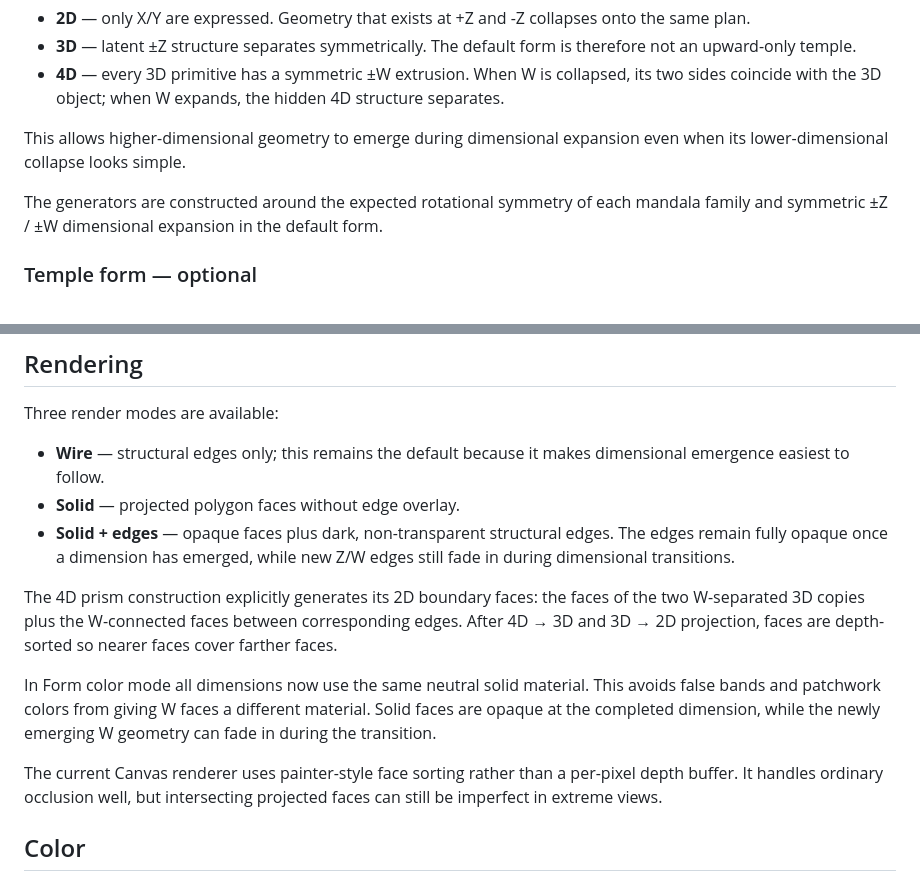
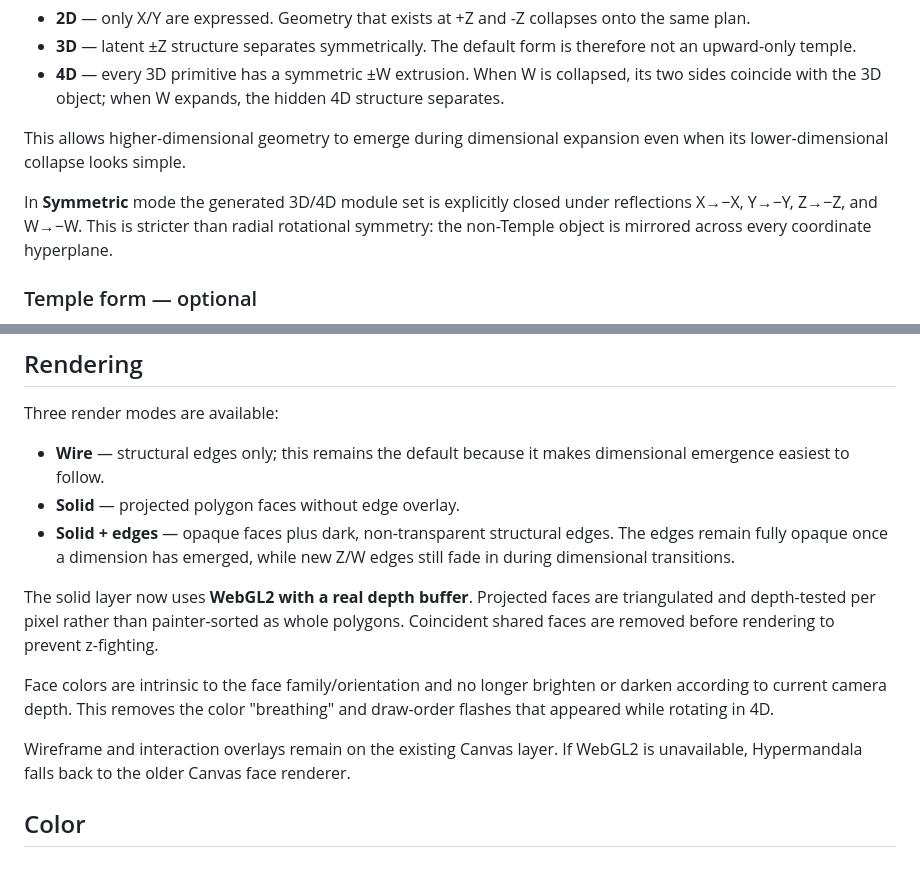
Before and after one commit to mariomarcolongo/hypermandala, a Markdown page: README.md, 2 parts joined by grey strips. Drawn GitHub-style.

Commit message:
docs: describe full reflection symmetry and depth-buffer solids

```diff
--- a/README.md
+++ b/README.md
@@ -20,7 +20,7 @@ The default obeys a collapse / expansion rule:
 
 This allows higher-dimensional geometry to emerge during dimensional expansion even when its lower-dimensional collapse looks simple.
 
-The generators are constructed around the expected rotational symmetry of each mandala family and symmetric ±Z / ±W dimensional expansion in the default form.
+In **Symmetric** mode the generated 3D/4D module set is explicitly closed under reflections X→−X, Y→−Y, Z→−Z, and W→−W. This is stricter than radial rotational symmetry: the non-Temple object is mirrored across every coordinate hyperplane.
 
 ### Temple form — optional
 
@@ -118,11 +118,11 @@ Three render modes are available:
 - **Solid** — projected polygon faces without edge overlay.
 - **Solid + edges** — opaque faces plus dark, non-transparent structural edges. The edges remain fully opaque once a dimension has emerged, while new Z/W edges still fade in during dimensional transitions.
 
-The 4D prism construction explicitly generates its 2D boundary faces: the faces of the two W-separated 3D copies plus the W-connected faces between corresponding edges. After 4D → 3D and 3D → 2D projection, faces are depth-sorted so nearer faces cover farther faces.
+The solid layer now uses **WebGL2 with a real depth buffer**. Projected faces are triangulated and depth-tested per pixel rather than painter-sorted as whole polygons. Coincident shared faces are removed before rendering to prevent z-fighting.
 
-In Form color mode all dimensions now use the same neutral solid material. This avoids false bands and patchwork colors from giving W faces a different material. Solid faces are opaque at the completed dimension, while the newly emerging W geometry can fade in during the transition.
+Face colors are intrinsic to the face family/orientation and no longer brighten or darken according to current camera depth. This removes the color "breathing" and draw-order flashes that appeared while rotating in 4D.
 
-The current Canvas renderer uses painter-style face sorting rather than a per-pixel depth buffer. It handles ordinary occlusion well, but intersecting projected faces can still be imperfect in extreme views.
+Wireframe and interaction overlays remain on the existing Canvas layer. If WebGL2 is unavailable, Hypermandala falls back to the older Canvas face renderer.
 
 ## Color
 
```
